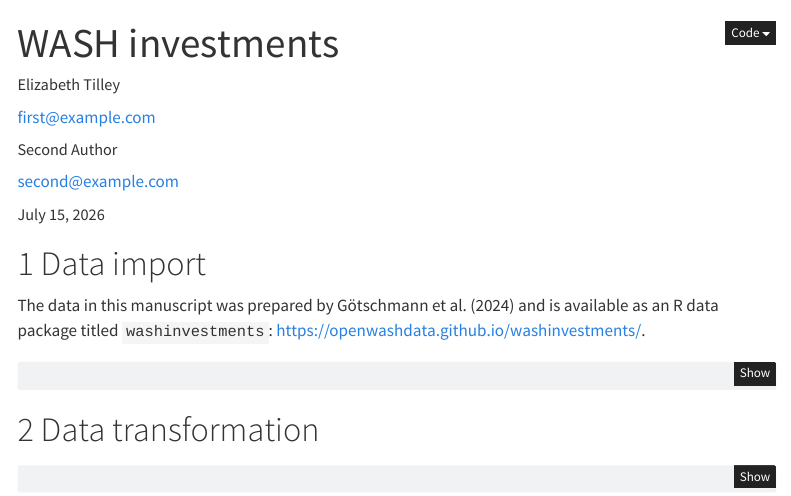
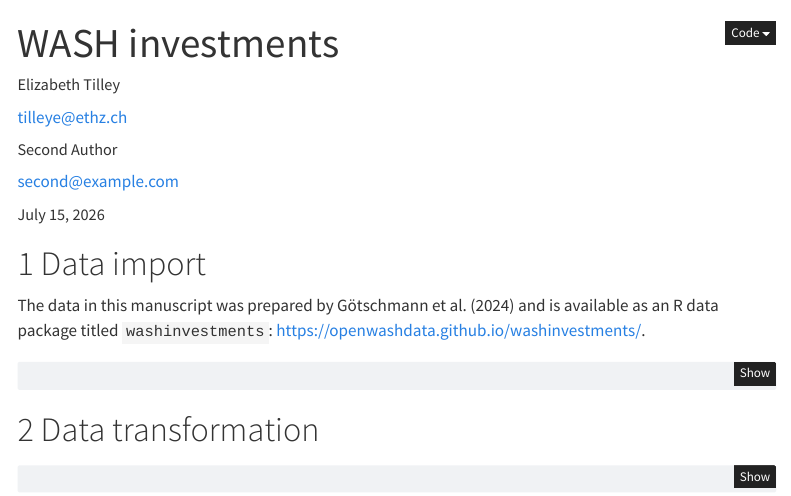
Before and after one commit to gitforsci-ghe/washinvestments-teal, a Quarto document (manuscript.qmd): the page in a window 1100 px wide, from its top. Rendered offline with R 4.5, knitr and Pandoc in place of Quarto, with nearby package versions; some code elsewhere in the file could not run offline; menus at the side of the page are left out.

Commit message:
email added

```diff
--- a/manuscript.qmd
+++ b/manuscript.qmd
@@ -4,7 +4,7 @@ author:
   - name: Elizabeth Tilley
     orcid: 0000-0000-0000-0000
     corresponding: true
-    email: first@example.com
+    email: tilleye@ethz.ch
     affiliations:
       - name: My University
   - name: Second Author
```
